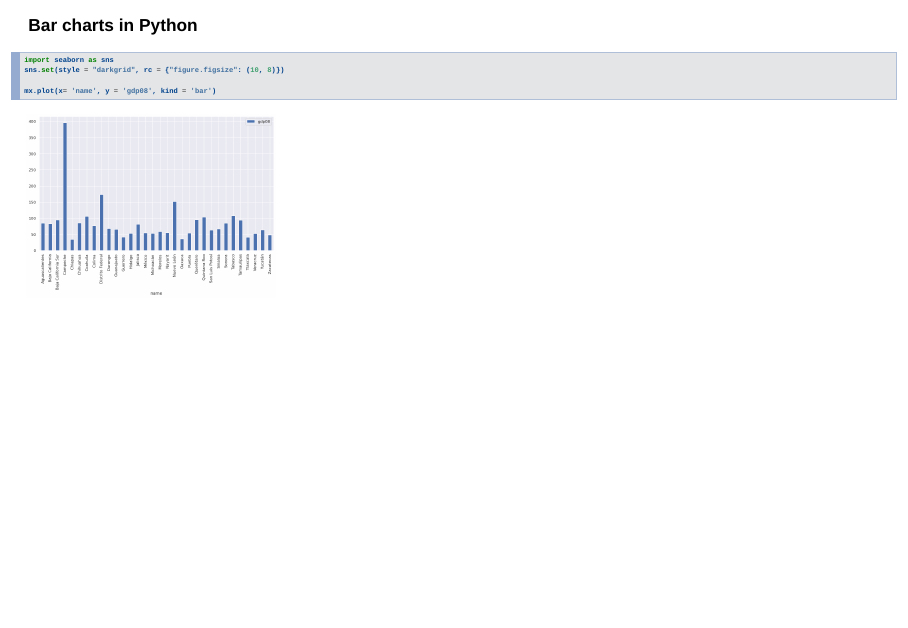
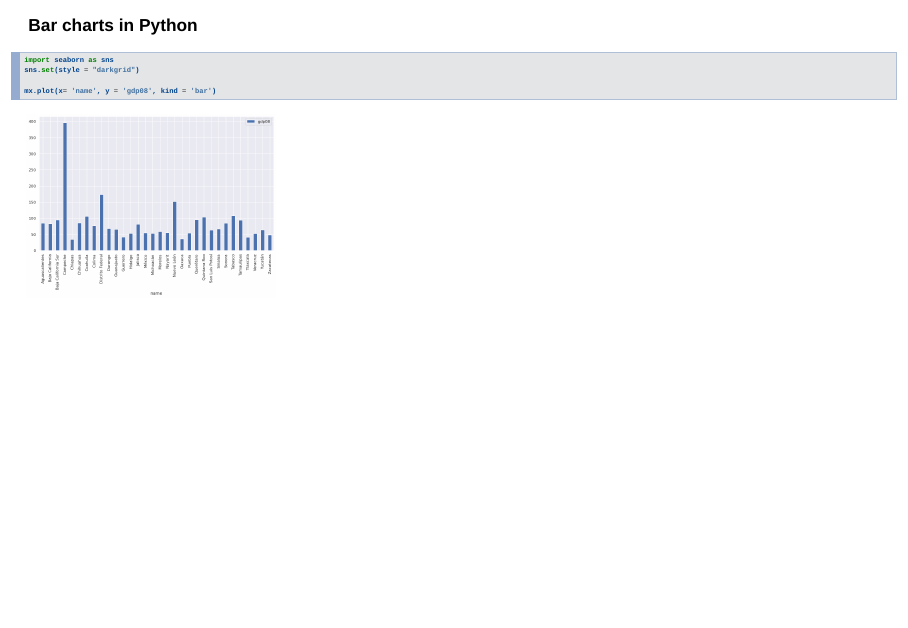
Before and after one commit to walkerke/geog30323, an R Markdown document (slides/exploratory-viz/index.Rmd): page 11 of 26. Rendered offline with R 4.5, knitr and Pandoc, with nearby package versions; drawn as Slidy slides in place of the format the file asks for.

Commit message:
change to code in slides

````diff
--- a/slides/exploratory-viz/index.Rmd
+++ b/slides/exploratory-viz/index.Rmd
@@ -101,7 +101,7 @@ mx_sorted.head()
 
 ```python
 import seaborn as sns
-sns.set(style = "darkgrid", rc = {"figure.figsize": (10, 8)})
+sns.set(style = "darkgrid")
 
 mx.plot(x= 'name', y = 'gdp08', kind = 'bar')
 ```
````
